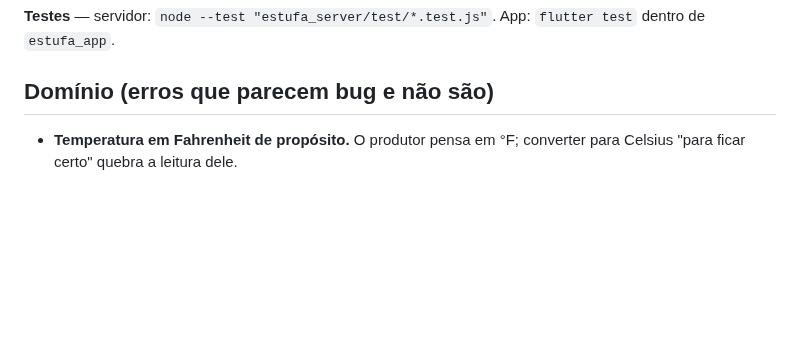
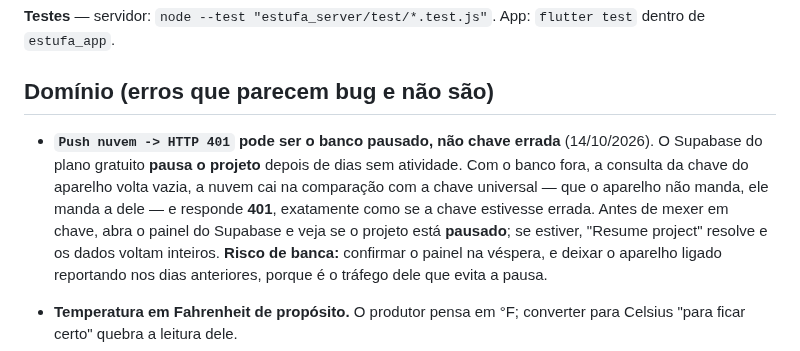
Before and after one commit to Alox01/sentinela-smart, a Markdown page: docs/CONVENCOES.md, the part around the change. Rendered like a GitHub page; blank space fills up the shorter version.

Commit message:
Warn that a paused database looks exactly like a wrong device key
The free Supabase project pauses after idle days; with the database down
the key lookup comes back empty and the cloud answers 401, which sends
you hunting a credential problem that does not exist.

```diff
--- a/docs/CONVENCOES.md
+++ b/docs/CONVENCOES.md
@@ -71,6 +71,17 @@ entrou sem querer.
 App: `flutter test` dentro de `estufa_app`.
 
 ## Domínio (erros que parecem bug e não são)
+
+- **`Push nuvem -> HTTP 401` pode ser o banco pausado, não chave errada**
+  (14/10/2026). O Supabase do plano gratuito **pausa o projeto** depois de dias
+  sem atividade. Com o banco fora, a consulta da chave do aparelho volta vazia,
+  a nuvem cai na comparação com a chave universal — que o aparelho não manda,
+  ele manda a dele — e responde **401**, exatamente como se a chave estivesse
+  errada. Antes de mexer em chave, abra o painel do Supabase e veja se o projeto
+  está **pausado**; se estiver, "Resume project" resolve e os dados voltam
+  inteiros. **Risco de banca:** confirmar o painel na véspera, e deixar o
+  aparelho ligado reportando nos dias anteriores, porque é o tráfego dele que
+  evita a pausa.
 
 - **Temperatura em Fahrenheit de propósito.** O produtor pensa em °F; converter
   para Celsius "para ficar certo" quebra a leitura dele.
```
